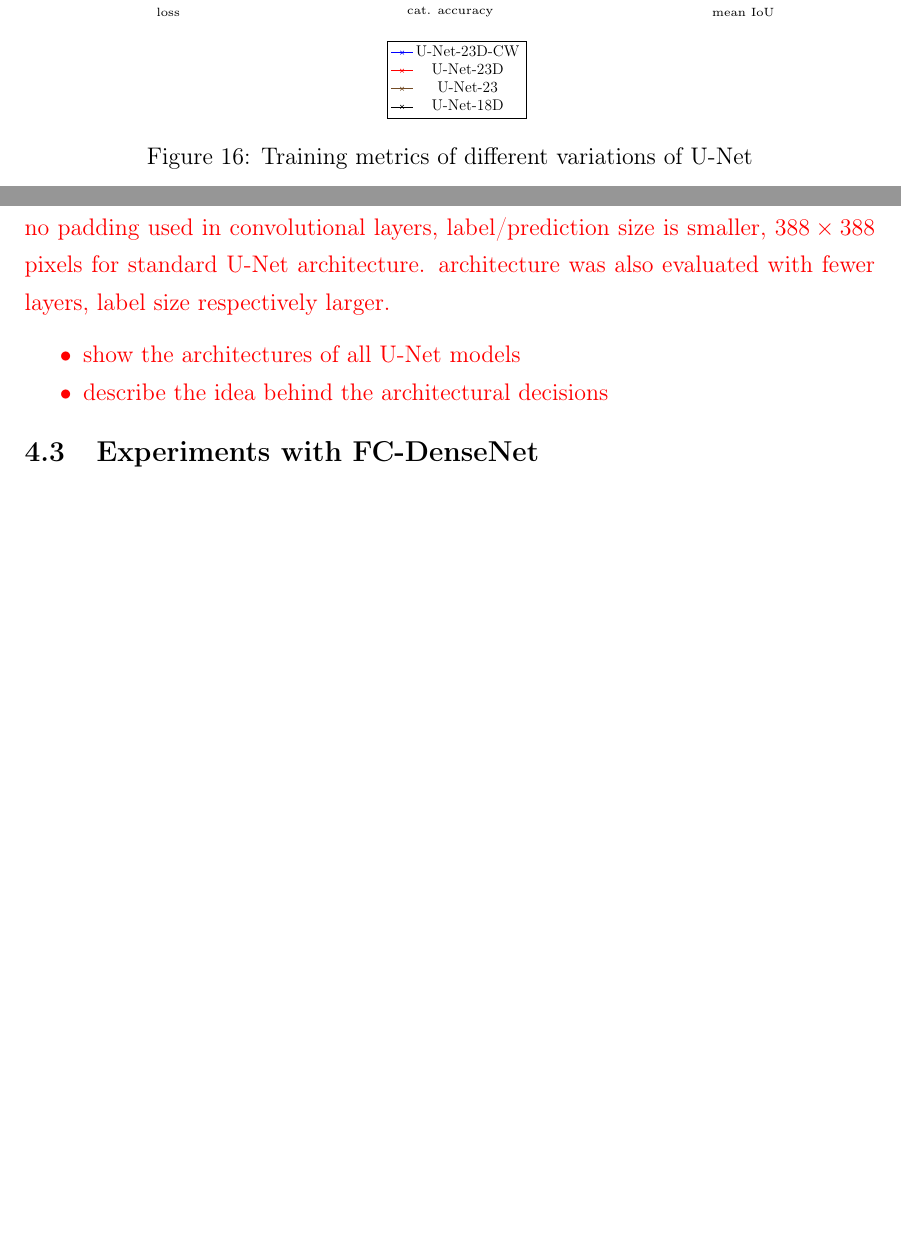
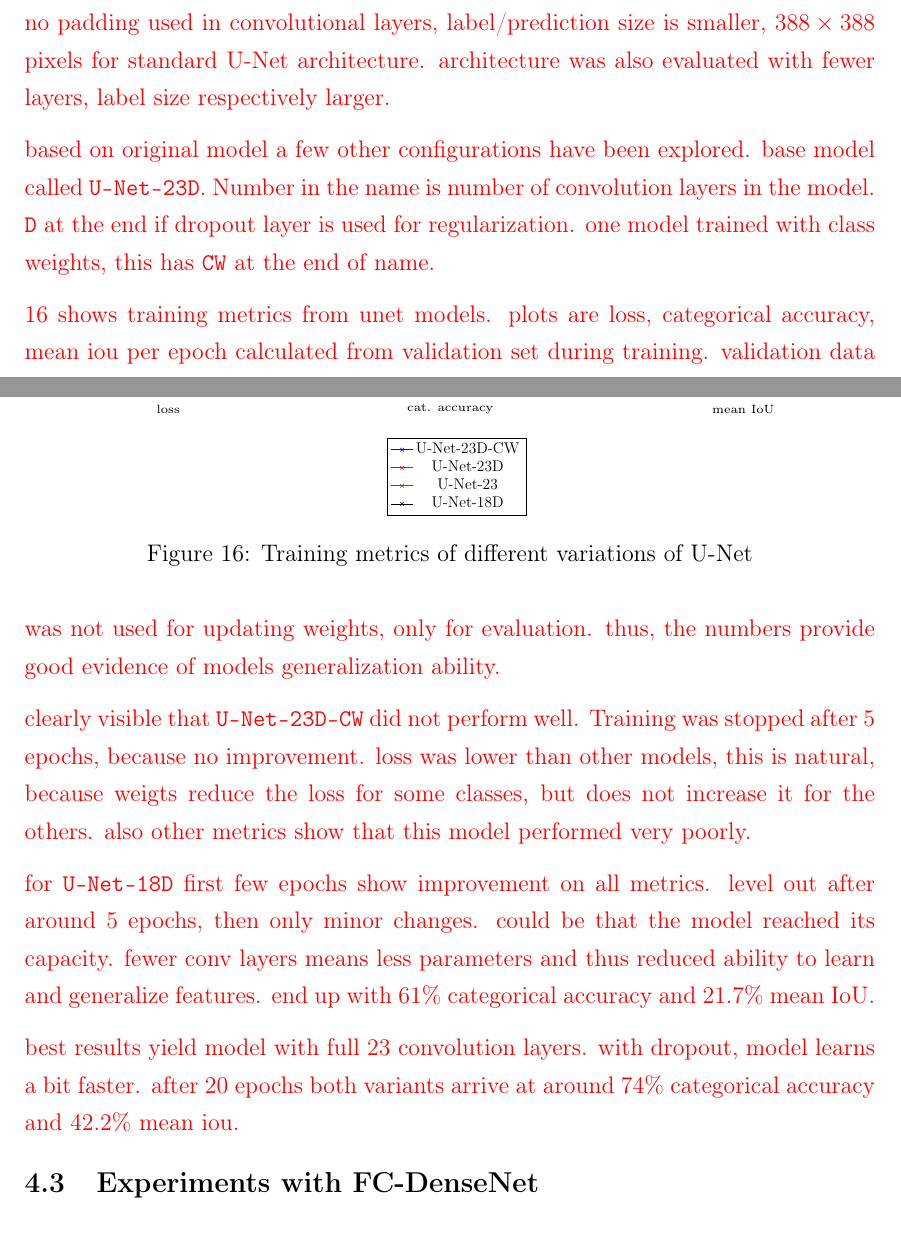
Before and after one commit to karstenkoehler/semantic-segmentation-master-thesis, a LaTeX thesis (latex/thesis.tex, which reads latex/content/area_segmentation.tex): two parts of pages 36 and 37 of 45 before the commit and two parts of pages 36 and 37 of 46 after it, joined at a grey line, cut so that both start at the same text, the shorter picture padded with empty space. Compiled offline with pdfLaTeX.

Commit message:
latex: unet metrics notes

```diff
--- a/latex/content/area_segmentation.tex
+++ b/latex/content/area_segmentation.tex
@@ -30,24 +30,30 @@ Another approach was selected as follows. dataset contains huge segments that al
 
 \subsection{Experiments with U-Net}
 
+\WIP{
+U-Net was first architecture to explore and experiment with. Model based on findings of \cite{unet15} and explained in detail in section \ref{sec:unet}. Keras implementation used for this thesis listed in appendix~\ref{app:code}.
+
+input image size was chosen as $572\times 572$ pixels, same as authors used. because no padding used in convolutional layers, label/prediction size is smaller, $388\times 388$ pixels for standard U-Net architecture. architecture was also evaluated with fewer layers, label size respectively larger.
+
+based on original model a few other configurations have been explored. base model called \texttt{U-Net-23D}. Number in the name is number of convolution layers in the model. \texttt{D} at the end if dropout layer is used for regularization. one model trained with class weights, this has \texttt{CW} at the end of name.
+
+\ref{fig:unet_train_metrics} shows training metrics from unet models. plots are loss, categorical accuracy, mean iou per epoch calculated from validation set during training. validation data was not used for updating weights, only for evaluation. thus, the numbers provide good evidence of models generalization ability.
+
+clearly visible that \texttt{U-Net-23D-CW} did not perform well. Training was stopped after 5 epochs, because no improvement. loss was lower than other models, this is natural, because weigts reduce the loss for some classes, but does not increase it for the others. also other metrics show that this model performed very poorly.
+
+for \texttt{U-Net-18D} first few epochs show improvement on all metrics. level out after around 5 epochs, then only minor changes. could be that the model reached its capacity. fewer conv layers means less parameters and thus reduced ability to learn and generalize features. end up with $61\%$ categorical accuracy and $21.7\%$ mean IoU.
+
+best results yield model with full $23$ convolution layers. with dropout, model learns a bit faster. after 20 epochs both variants arrive at around $74\%$ categorical accuracy and $42.2\%$ mean iou.
+
+}
+
 \begin{figure}
     \newcommand{\UnetMetricsImageWidth}{0.32\textwidth}
     \centering
             \input{content/tikz/unet_metrics}
     \caption{Training metrics of different variations of U-Net}
-    \label{fig:}
+    \label{fig:unet_train_metrics}
 \end{figure}
-
-\WIP{
-U-Net was first architecture to explore and experiment with. Model based on findings of \cite{unet15} and explained in detail in section \ref{sec:unet}. Keras implementation used for this thesis listed in appendix~\ref{app:code}.
-
-input image size was chosen as $572\times 572$ pixels, same as authors used. because no padding used in convolutional layers, label/prediction size is smaller, $388\times 388$ pixels for standard U-Net architecture. architecture was also evaluated with fewer layers, label size respectively larger.
-
-\begin{itemize}
-    \item show the architectures of all U-Net models
-    \item describe the idea behind the architectural decisions
-\end{itemize}
-}
 
 \subsection{Experiments with FC-DenseNet}
 \WIP{
```
Also changed, not shown: latex/content/tikz/unet_metrics.tex (+1 -0 lines).
